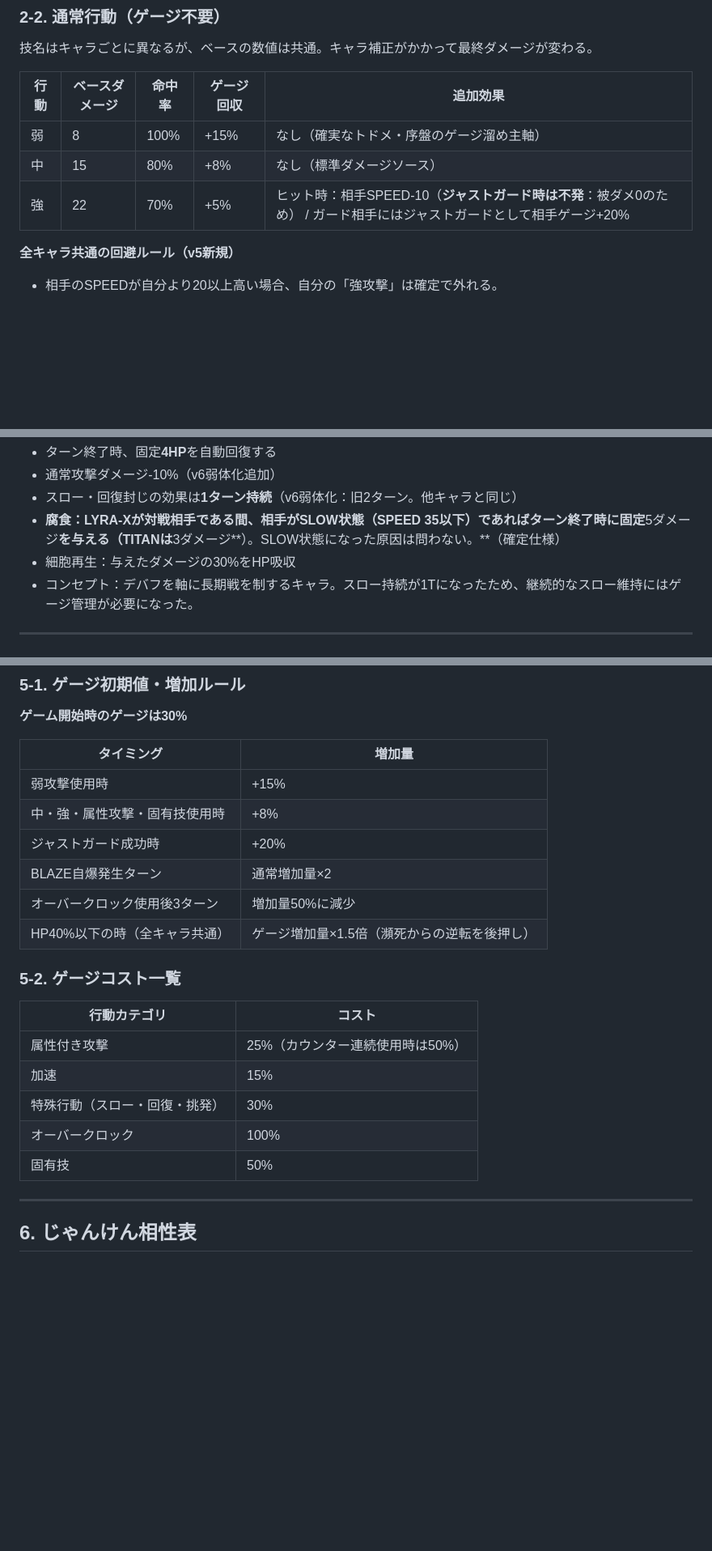
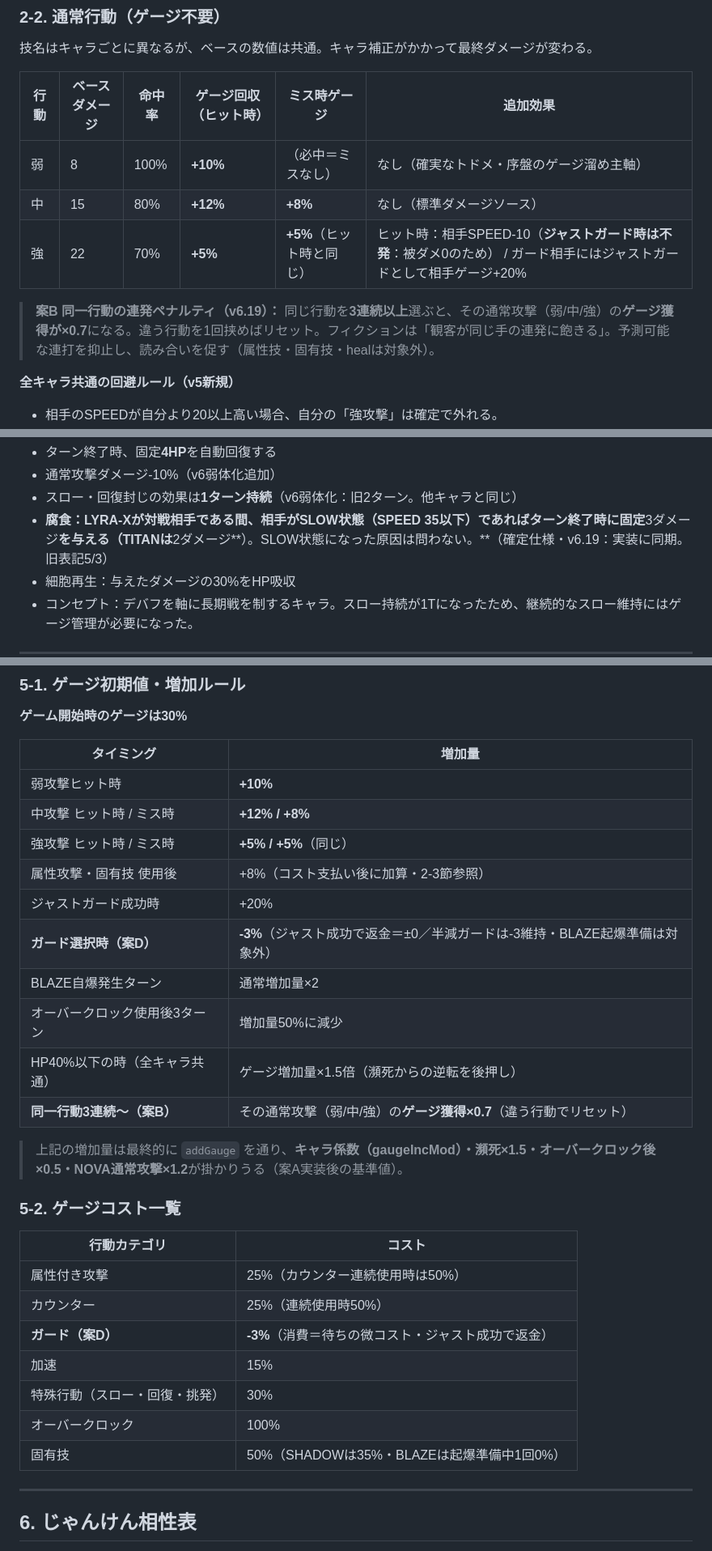
Before and after one commit to kazutoshimosan-cpu/SYNTAX_WARS, a Markdown page: SYNTAX_WARS_GDD_v6.md, 3 parts joined by grey strips. Shown at 81% size. Drawn GitHub-style; blank space fills up the shorter version.

```diff
--- a/SYNTAX_WARS_GDD_v6.md
+++ b/SYNTAX_WARS_GDD_v6.md
@@ -56,11 +57,13 @@ _v6.0（2026/04/07 Gemma 3000戦バランステスト反映）：BLAZE弱体化
 
 技名はキャラごとに異なるが、ベースの数値は共通。キャラ補正がかかって最終ダメージが変わる。
 
-| 行動 | ベースダメージ | 命中率 | ゲージ回収 | 追加効果 |
-|------|---------------|--------|-----------|---------|
-| 弱 | 8 | 100% | +15% | なし（確実なトドメ・序盤のゲージ溜め主軸） |
-| 中 | 15 | 80% | +8% | なし（標準ダメージソース） |
-| 強 | 22 | 70% | +5% | ヒット時：相手SPEED-10（**ジャストガード時は不発**：被ダメ0のため） / ガード相手にはジャストガードとして相手ゲージ+20% |
+| 行動 | ベースダメージ | 命中率 | ゲージ回収（ヒット時） | ミス時ゲージ | 追加効果 |
+|------|---------------|--------|-----------|-----------|---------|
+| 弱 | 8 | 100% | **+10%** | （必中＝ミスなし） | なし（確実なトドメ・序盤のゲージ溜め主軸） |
+| 中 | 15 | 80% | **+12%** | **+8%** | なし（標準ダメージソース） |
+| 強 | 22 | 70% | **+5%** | **+5%**（ヒット時と同じ） | ヒット時：相手SPEED-10（**ジャストガード時は不発**：被ダメ0のため） / ガード相手にはジャストガードとして相手ゲージ+20% |
+
+> **案B 同一行動の連発ペナルティ（v6.19）：** 同じ行動を**3連続以上**選ぶと、その通常攻撃（弱/中/強）の**ゲージ獲得が×0.7**になる。違う行動を1回挟めばリセット。フィクションは「観客が同じ手の連発に飽きる」。予測可能な連打を抑止し、読み合いを促す（属性技・固有技・healは対象外）。
 
 **全キャラ共通の回避ルール（v5新規）**
 - 相手のSPEEDが自分より20以上高い場合、自分の「強攻撃」は確定で外れる。
@@ -251,7 +258,7 @@ _v6.0（2026/04/07 Gemma 3000戦バランステスト反映）：BLAZE弱体化
 - ターン終了時、固定**4HP**を自動回復する
 - 通常攻撃ダメージ-10%（v6弱体化追加）
 - スロー・回復封じの効果は**1ターン持続**（v6弱体化：旧2ターン。他キャラと同じ）
-- **腐食：LYRA-Xが対戦相手である間、相手がSLOW状態（SPEED 35以下）であればターン終了時に固定**5ダメージ**を与える（TITANは**3ダメージ**）。SLOW状態になった原因は問わない。**（確定仕様）
+- **腐食：LYRA-Xが対戦相手である間、相手がSLOW状態（SPEED 35以下）であればターン終了時に固定**3ダメージ**を与える（TITANは**2ダメージ**）。SLOW状態になった原因は問わない。**（確定仕様・v6.19：実装に同期。旧表記5/3）
 - 細胞再生：与えたダメージの30%をHP吸収
 - コンセプト：デバフを軸に長期戦を制するキャラ。スロー持続が1Tになったため、継続的なスロー維持にはゲージ管理が必要になった。
 
@@ -315,22 +322,30 @@ _v6.0（2026/04/07 Gemma 3000戦バランステスト反映）：BLAZE弱体化
 
 | タイミング | 増加量 |
 |------------|--------|
-| 弱攻撃使用時 | +15% |
-| 中・強・属性攻撃・固有技使用時 | +8% |
+| 弱攻撃ヒット時 | **+10%** |
+| 中攻撃 ヒット時 / ミス時 | **+12% / +8%** |
+| 強攻撃 ヒット時 / ミス時 | **+5% / +5%**（同じ） |
+| 属性攻撃・固有技 使用後 | +8%（コスト支払い後に加算・2-3節参照） |
 | ジャストガード成功時 | +20% |
+| **ガード選択時（案D）** | **-3%**（ジャスト成功で返金＝±0／半減ガードは-3維持・BLAZE起爆準備は対象外） |
 | BLAZE自爆発生ターン | 通常増加量×2 |
 | オーバークロック使用後3ターン | 増加量50%に減少 |
 | HP40%以下の時（全キャラ共通） | ゲージ増加量×1.5倍（瀕死からの逆転を後押し） |
+| **同一行動3連続〜（案B）** | その通常攻撃（弱/中/強）の**ゲージ獲得×0.7**（違う行動でリセット） |
+
+> 上記の増加量は最終的に `addGauge` を通り、**キャラ係数（gaugeIncMod）・瀕死×1.5・オーバークロック後×0.5・NOVA通常攻撃×1.2**が掛かりうる（案A実装後の基準値）。
 
 ### 5-2. ゲージコスト一覧
 
 | 行動カテゴリ | コスト |
 |--------------|--------|
 | 属性付き攻撃 | 25%（カウンター連続使用時は50%） |
+| カウンター | 25%（連続使用時50%） |
+| **ガード（案D）** | **-3%**（消費＝待ちの微コスト・ジャスト成功で返金） |
 | 加速 | 15% |
 | 特殊行動（スロー・回復・挑発） | 30% |
 | オーバークロック | 100% |
-| 固有技 | 50% |
+| 固有技 | 50%（SHADOWは35%・BLAZEは起爆準備中1回0%） |
 
 ---
 
```
Also changed, not shown: other parts of SYNTAX_WARS_GDD_v6.md (+24 -19 lines).
